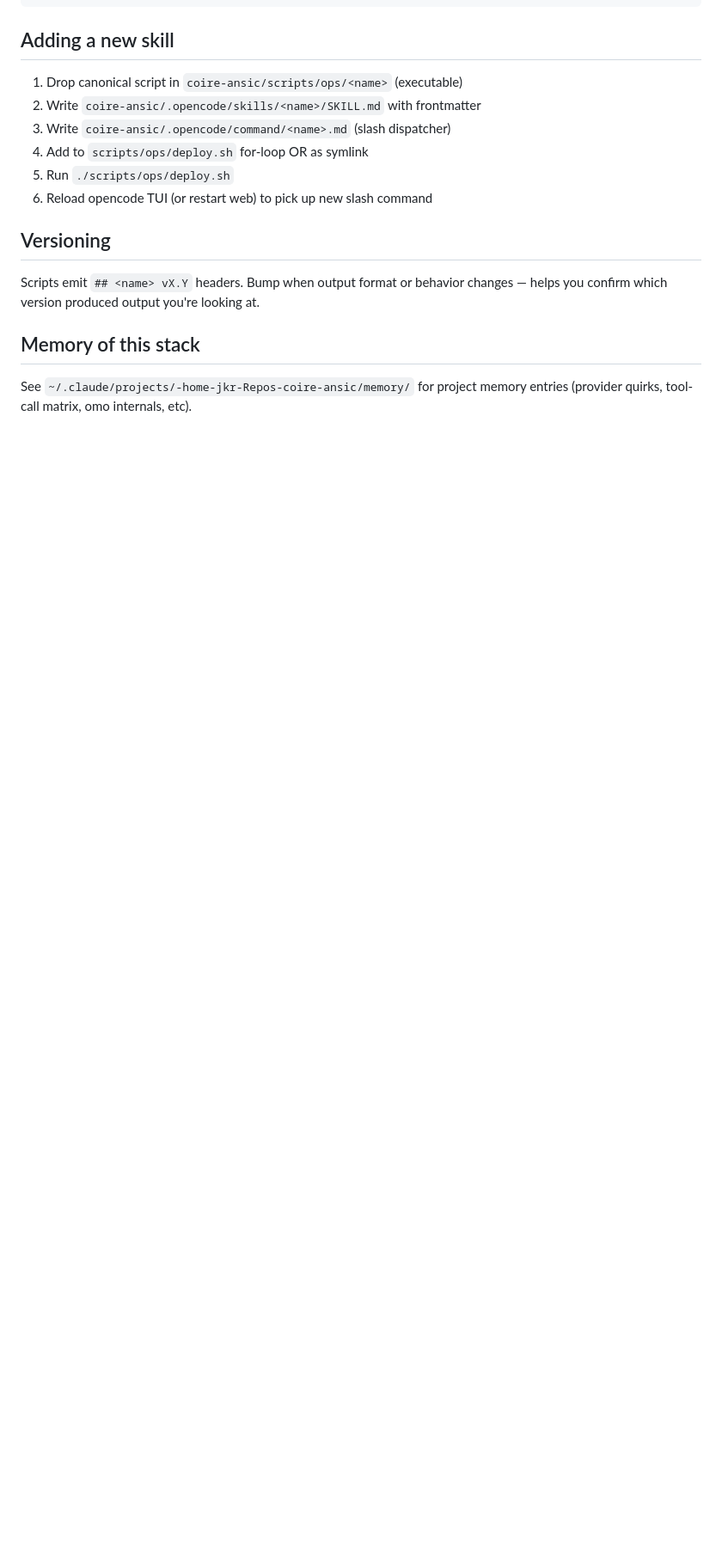
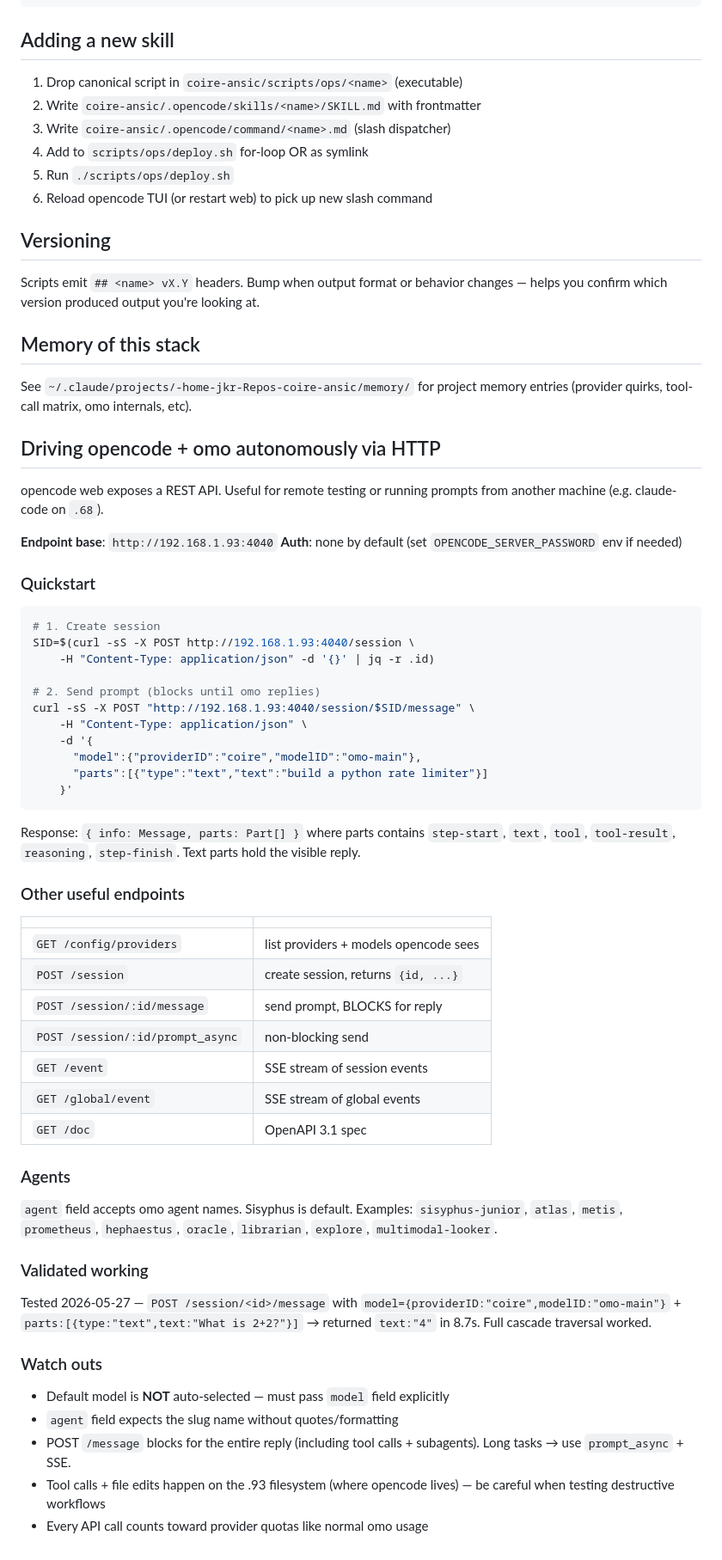
Before and after one commit to j0hk3r1/coire-ansic, a Markdown page: .opencode/README.md, the part around the change. Shown at 86% size. Drawn GitHub-style; blank space fills up the shorter version.

Commit message:
docs(opencode): document HTTP API for autonomous testing
Adds quickstart for driving opencode + omo via .93:4040 REST API.
Useful when running tests from claude-code on .68 without manually
interacting with opencode TUI/web.

Validated 2026-05-27 — POST /session/<id>/message returned omo's
Sisyphus reply "4" to "What is 2+2?" in 8.7s. End-to-end cascade
through coire/omo-main pool worked.

Required: pass model={providerID:"coire", modelID:"omo-main"}
explicitly — no default model selection.

🤖 Generated with [Claude Code](https://claude.com/claude-code)

Co-Authored-By: Claude Opus 4.7 <noreply@anthropic.com>

````diff
--- a/.opencode/README.md
+++ b/.opencode/README.md
@@ -83,3 +83,57 @@ Scripts emit `## <name> vX.Y` headers. Bump when output format or behavior chang
 ## Memory of this stack
 
 See `~/.claude/projects/-home-jkr-Repos-coire-ansic/memory/` for project memory entries (provider quirks, tool-call matrix, omo internals, etc).
+
+## Driving opencode + omo autonomously via HTTP
+
+opencode web exposes a REST API. Useful for remote testing or running prompts from another machine (e.g. claude-code on `.68`).
+
+**Endpoint base**: `http://192.168.1.93:4040`
+**Auth**: none by default (set `OPENCODE_SERVER_PASSWORD` env if needed)
+
+### Quickstart
+
+```bash
+# 1. Create session
+SID=$(curl -sS -X POST http://192.168.1.93:4040/session \
+    -H "Content-Type: application/json" -d '{}' | jq -r .id)
+
+# 2. Send prompt (blocks until omo replies)
+curl -sS -X POST "http://192.168.1.93:4040/session/$SID/message" \
+    -H "Content-Type: application/json" \
+    -d '{
+      "model":{"providerID":"coire","modelID":"omo-main"},
+      "parts":[{"type":"text","text":"build a python rate limiter"}]
+    }'
+```
+
+Response: `{ info: Message, parts: Part[] }` where parts contains `step-start`, `text`, `tool`, `tool-result`, `reasoning`, `step-finish`. Text parts hold the visible reply.
+
+### Other useful endpoints
+
+| | |
+|---|---|
+| `GET /config/providers` | list providers + models opencode sees |
+| `POST /session` | create session, returns `{id, ...}` |
+| `POST /session/:id/message` | send prompt, BLOCKS for reply |
+| `POST /session/:id/prompt_async` | non-blocking send |
+| `GET /event` | SSE stream of session events |
+| `GET /global/event` | SSE stream of global events |
+| `GET /doc` | OpenAPI 3.1 spec |
+
+### Agents
+
+`agent` field accepts omo agent names. Sisyphus is default. Examples:
+`sisyphus-junior`, `atlas`, `metis`, `prometheus`, `hephaestus`, `oracle`, `librarian`, `explore`, `multimodal-looker`.
+
+### Validated working
+
+Tested 2026-05-27 — `POST /session/<id>/message` with `model={providerID:"coire",modelID:"omo-main"}` + `parts:[{type:"text",text:"What is 2+2?"}]` → returned `text:"4"` in 8.7s. Full cascade traversal worked.
+
+### Watch outs
+
+- Default model is **NOT** auto-selected — must pass `model` field explicitly
+- `agent` field expects the slug name without quotes/formatting
+- POST `/message` blocks for the entire reply (including tool calls + subagents). Long tasks → use `prompt_async` + SSE.
+- Tool calls + file edits happen on the .93 filesystem (where opencode lives) — be careful when testing destructive workflows
+- Every API call counts toward provider quotas like normal omo usage
````
